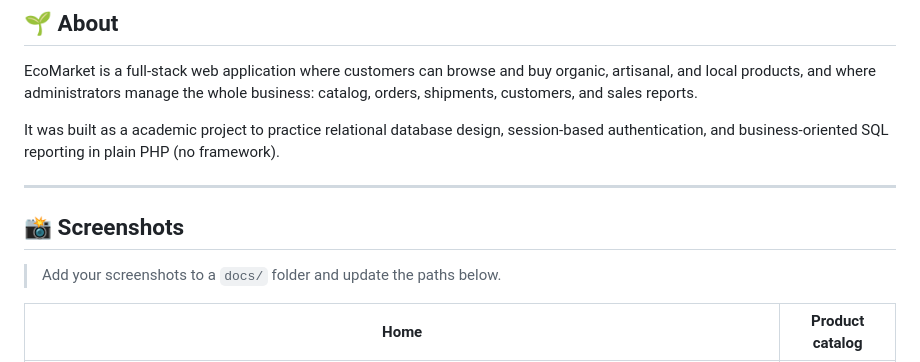
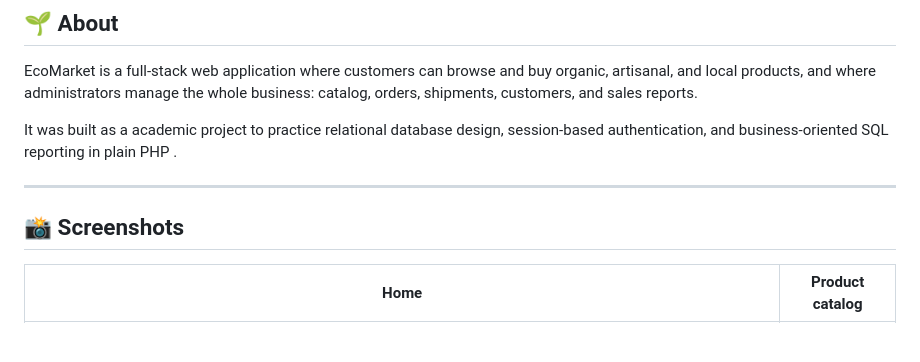
Before and after one commit to mayssa11598/Ecomarket, a Markdown page: README.md, the part around the change. Drawn GitHub-style; blank space fills up the shorter version.

Commit message:
Update project description in README.md
Removed 'no framework' from project description in README.

```diff
--- a/README.md
+++ b/README.md
@@ -31,13 +31,11 @@
 
 EcoMarket is a full-stack web application where customers can browse and buy organic, artisanal, and local products, and where administrators manage the whole business: catalog, orders, shipments, customers, and sales reports.
 
-It was built as a academic project to practice relational database design, session-based authentication, and business-oriented SQL reporting in plain PHP (no framework).
+It was built as a academic project to practice relational database design, session-based authentication, and business-oriented SQL reporting in plain PHP .
 
 ---
 
 ## 📸 Screenshots
-
-> Add your screenshots to a `docs/` folder and update the paths below.
 
 | Home | Product catalog |
 |------|-----------------|
```
